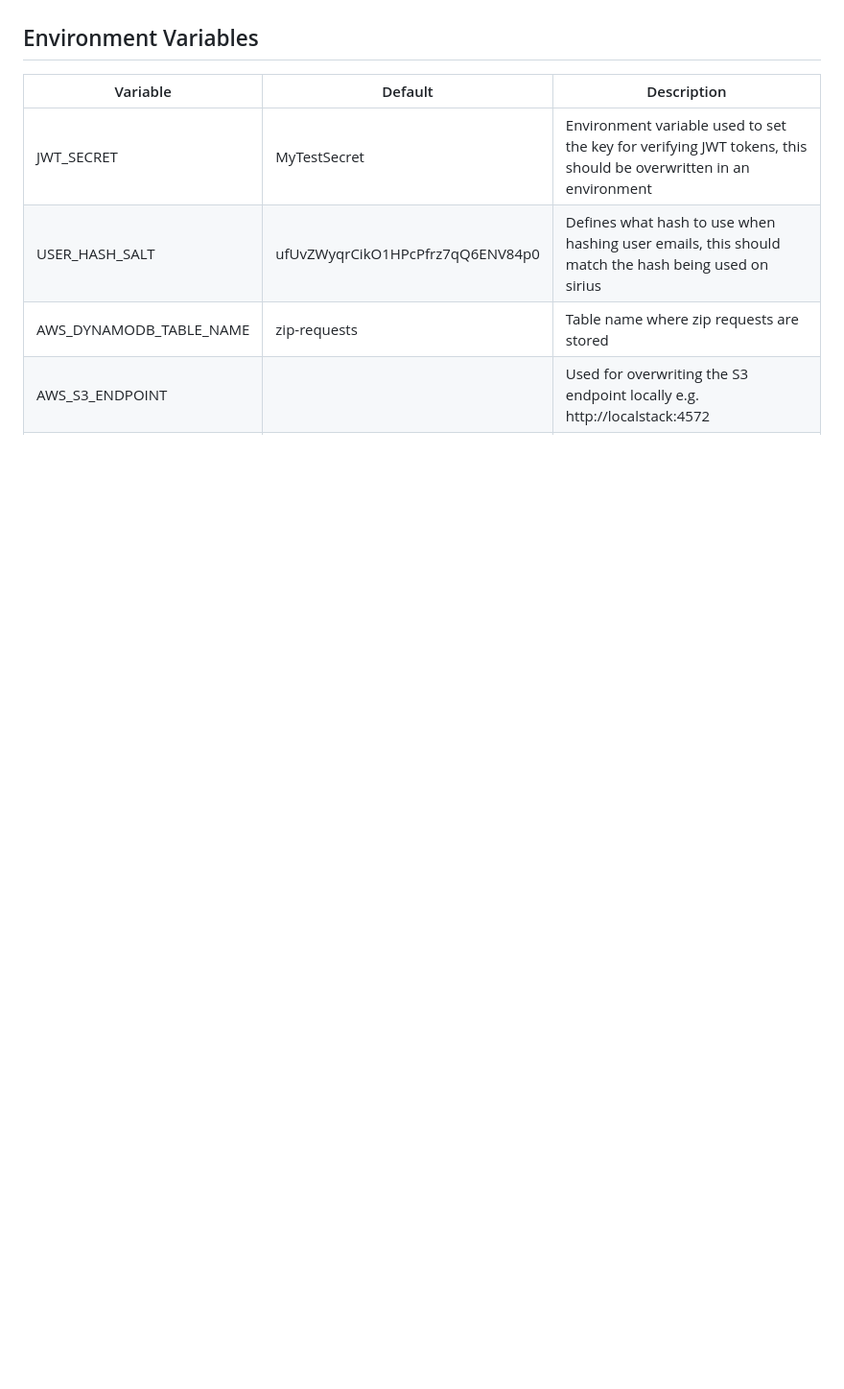
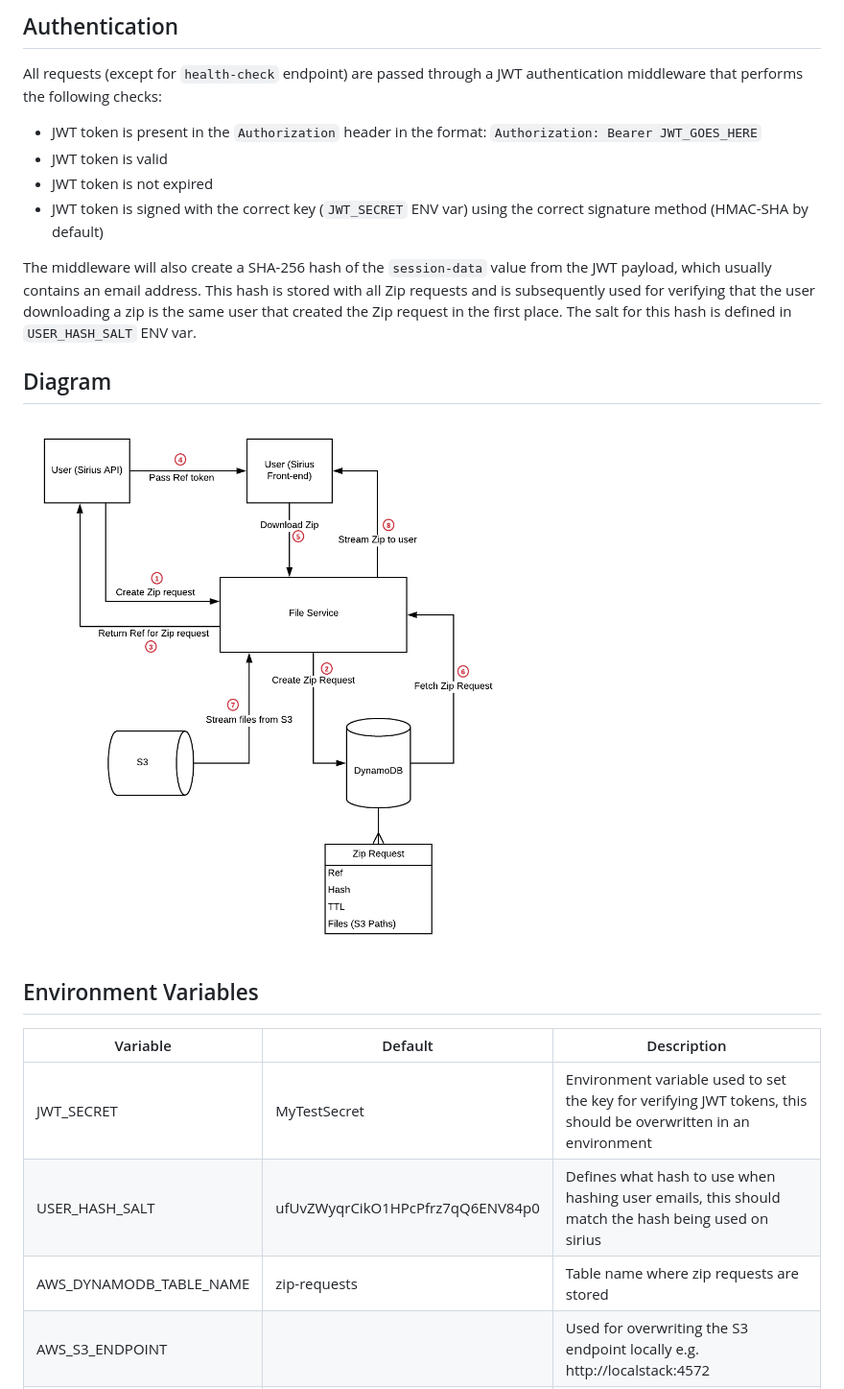
Before and after one commit to ministryofjustice/opg-file-service, a Markdown page: README.md, the part around one of its changes. Shown at 96% size. Drawn GitHub-style; pictures changed too: file_service_diagram.png (added); blank space fills up the shorter version.

Commit message:
SW-2496 Update documentation, add diagram, create make command for running tests locally (#18)

```diff
--- a/README.md
+++ b/README.md
@@ -12,6 +38,19 @@ Small microservice built with go to enable users of sirius to download files fro
+## Authentication
+
+All requests (except for `health-check` endpoint) are passed through a JWT authentication middleware that performs the following checks:
+
+- JWT token is present in the `Authorization` header in the format: `Authorization: Bearer JWT_GOES_HERE`
+- JWT token is valid
+- JWT token is not expired
+- JWT token is signed with the correct key (`JWT_SECRET` ENV var) using the correct signature method (HMAC-SHA by default)
+
+The middleware will also create a SHA-256 hash of the `session-data` value from the JWT payload, which usually contains an email address. This hash is stored with all Zip requests and is subsequently used for verifying that the user downloading a zip is the same user that created the Zip request in the first place. The salt for this hash is defined in `USER_HASH_SALT` ENV var.
+
+## Diagram
+
+![File Service Diagram](file_service_diagram.png)
 
 ## Environment Variables
-
 
 | Variable                  | Default                           |  Description   |
 | ------------------------- | --------------------------------- | -------------- |
```
Also changed, not shown: other parts of README.md (+29 -3 lines), 6 other files.
